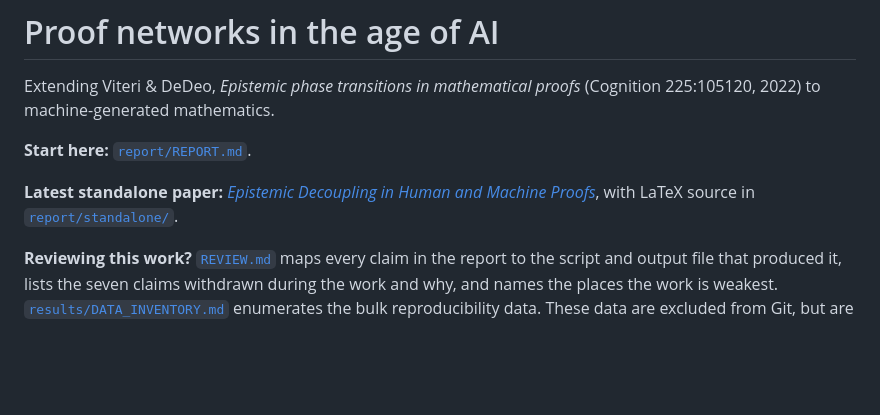
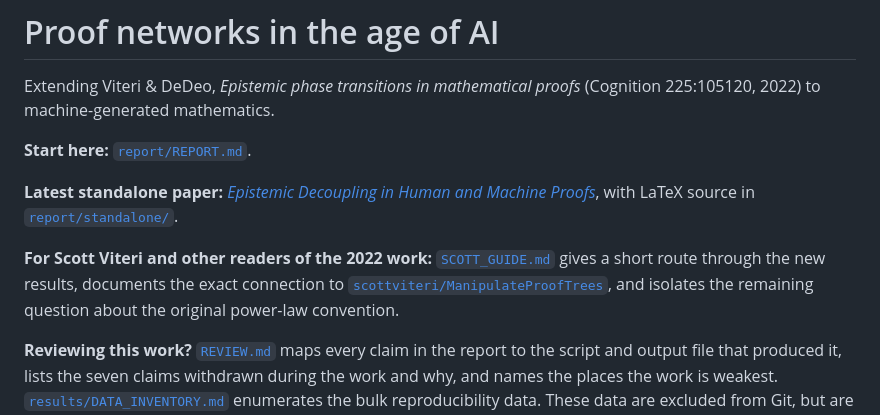
Before and after one commit to simon-dedeo/ai-math-ept, a Markdown page: README.md, the part around the change. Drawn GitHub-style; blank space fills up the shorter version.

Commit message:
Add a guide for Scott and public readers
Document the exact ManipulateProofTrees provenance, edge-orientation convention, fixed-tail findings, same-theorem evidence, and public reproducibility route.

```diff
--- a/README.md
+++ b/README.md
@@ -8,6 +8,12 @@ Extending Viteri & DeDeo, *Epistemic phase transitions in mathematical proofs*
 **Latest standalone paper:** [*Epistemic Decoupling in Human and Machine
 Proofs*](output/pdf/epistemic_decoupling_human_ai_proofs.pdf), with LaTeX source in
 [`report/standalone/`](report/standalone/).
+
+**For Scott Viteri and other readers of the 2022 work:**
+[`SCOTT_GUIDE.md`](SCOTT_GUIDE.md) gives a short route through the new results,
+documents the exact connection to
+[`scottviteri/ManipulateProofTrees`](https://github.com/scottviteri/ManipulateProofTrees),
+and isolates the remaining question about the original power-law convention.
 
 **Reviewing this work?** [`REVIEW.md`](REVIEW.md) maps every claim in the report to the script and
 output file that produced it, lists the seven claims withdrawn during the work and why, and names
```
Also changed, not shown: REVIEW.md (+4 -3 lines), SCOTT_GUIDE.md (added, +132 -0 lines).
